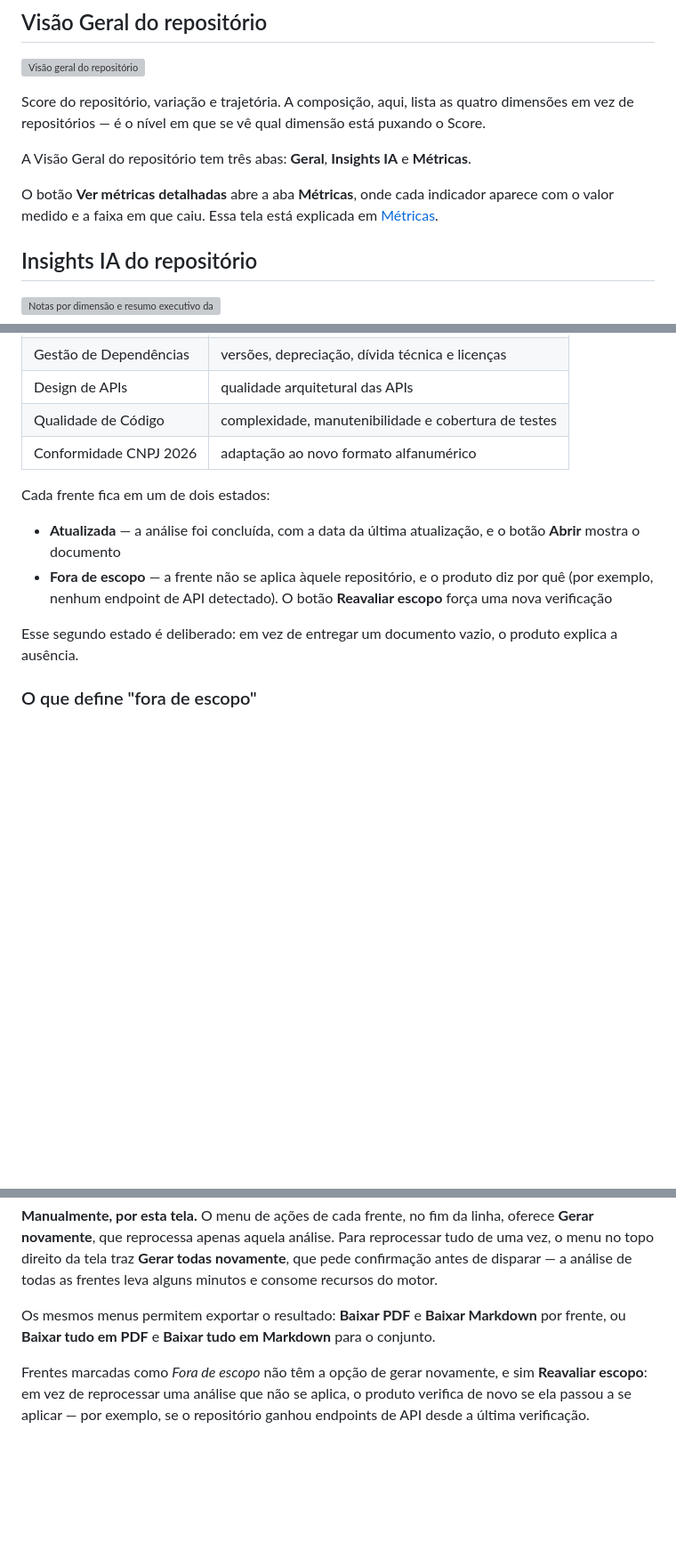
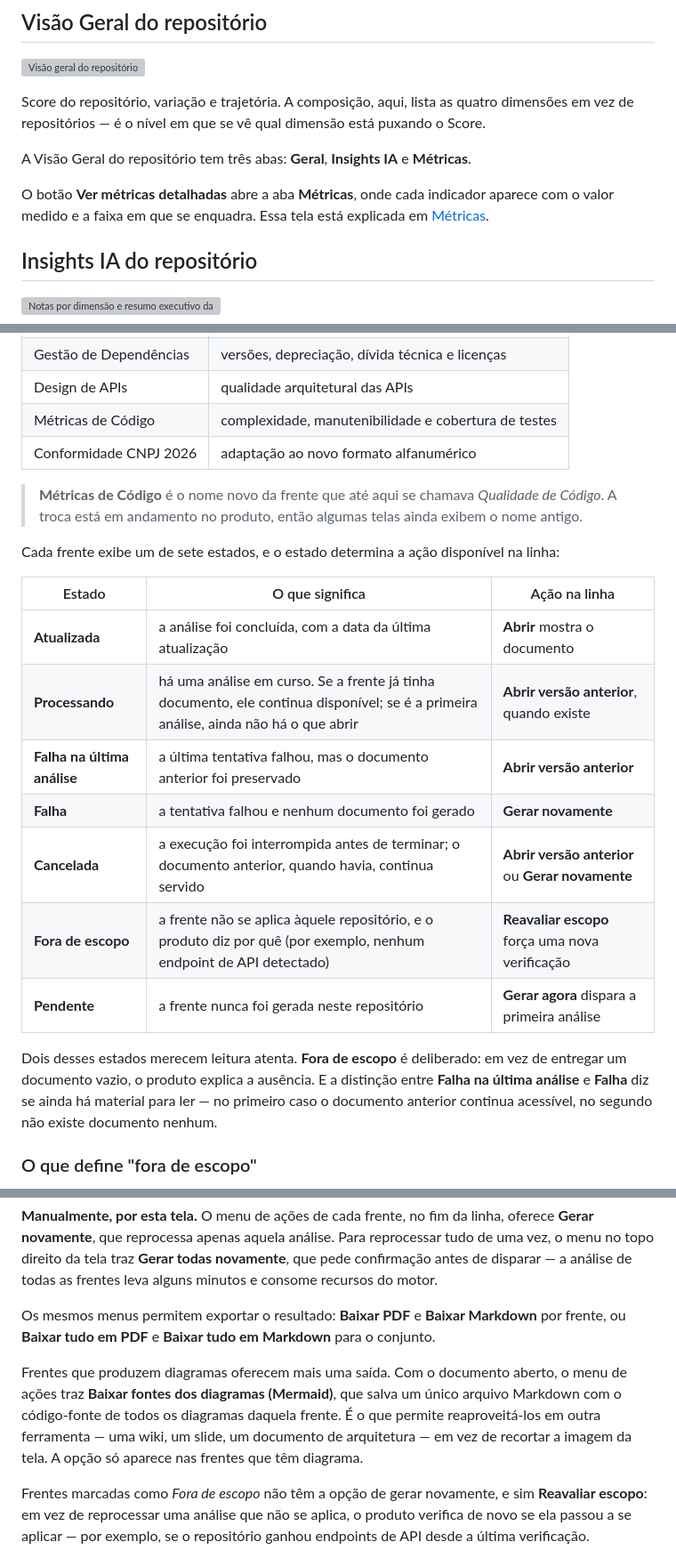
Before and after one commit to marcelleguine-duranium/wlc-documentation, a Markdown page: docs/m1-06-repositorio.md, 3 parts joined by grey strips. Shown at 89% size. Drawn GitHub-style; blank space fills up the shorter version; grey boxes are pictures that could not be loaded.

```diff
--- a/docs/m1-06-repositorio.md
+++ b/docs/m1-06-repositorio.md
@@ -18,8 +18,8 @@ A Visão Geral do repositório tem três abas: **Geral**, **Insights IA** e
 **Métricas**.
 
 O botão **Ver métricas detalhadas** abre a aba **Métricas**, onde cada indicador
-aparece com o valor medido e a faixa em que caiu. Essa tela está explicada em
-[Métricas](m1-03-metricas.md).
+aparece com o valor medido e a faixa em que se enquadra. Essa tela está
+explicada em [Métricas](m1-03-metricas.md).
 
 ## Insights IA do repositório
 
@@ -97,19 +97,31 @@ analisada.
 | Regras de Negócio | regras implícitas no código |
 | Gestão de Dependências | versões, depreciação, dívida técnica e licenças |
 | Design de APIs | qualidade arquitetural das APIs |
-| Qualidade de Código | complexidade, manutenibilidade e cobertura de testes |
+| Métricas de Código | complexidade, manutenibilidade e cobertura de testes |
 | Conformidade CNPJ 2026 | adaptação ao novo formato alfanumérico |
 
-Cada frente fica em um de dois estados:
+> **Métricas de Código** é o nome novo da frente que até aqui se chamava
+> *Qualidade de Código*. A troca está em andamento no produto, então algumas
+> telas ainda exibem o nome antigo.
 
-- **Atualizada** — a análise foi concluída, com a data da última atualização, e o
-  botão **Abrir** mostra o documento
-- **Fora de escopo** — a frente não se aplica àquele repositório, e o produto diz
-  por quê (por exemplo, nenhum endpoint de API detectado). O botão **Reavaliar
-  escopo** força uma nova verificação
+Cada frente exibe um de sete estados, e o estado determina a ação disponível na
+linha:
 
-Esse segundo estado é deliberado: em vez de entregar um documento vazio, o
-produto explica a ausência.
+| Estado | O que significa | Ação na linha |
+| --- | --- | --- |
+| **Atualizada** | a análise foi concluída, com a data da última atualização | **Abrir** mostra o documento |
+| **Processando** | há uma análise em curso. Se a frente já tinha documento, ele continua disponível; se é a primeira análise, ainda não há o que abrir | **Abrir versão anterior**, quando existe |
+| **Falha na última análise** | a última tentativa falhou, mas o documento anterior foi preservado | **Abrir versão anterior** |
+| **Falha** | a tentativa falhou e nenhum documento foi gerado | **Gerar novamente** |
+| **Cancelada** | a execução foi interrompida antes de terminar; o documento anterior, quando havia, continua servido | **Abrir versão anterior** ou **Gerar novamente** |
+| **Fora de escopo** | a frente não se aplica àquele repositório, e o produto diz por quê (por exemplo, nenhum endpoint de API detectado) | **Reavaliar escopo** força uma nova verificação |
+| **Pendente** | a frente nunca foi gerada neste repositório | **Gerar agora** dispara a primeira análise |
+
+Dois desses estados merecem leitura atenta. **Fora de escopo** é deliberado: em
+vez de entregar um documento vazio, o produto explica a ausência. E a distinção
+entre **Falha na última análise** e **Falha** diz se ainda há material para ler —
+no primeiro caso o documento anterior continua acessível, no segundo não existe
+documento nenhum.
 
 ### O que define "fora de escopo"
 
@@ -178,6 +190,13 @@ Os mesmos menus permitem exportar o resultado: **Baixar PDF** e **Baixar
 Markdown** por frente, ou **Baixar tudo em PDF** e **Baixar tudo em Markdown**
 para o conjunto.
 
+Frentes que produzem diagramas oferecem mais uma saída. Com o documento aberto, o
+menu de ações traz **Baixar fontes dos diagramas (Mermaid)**, que salva um único
+arquivo Markdown com o código-fonte de todos os diagramas daquela frente. É o que
+permite reaproveitá-los em outra ferramenta — uma wiki, um slide, um documento de
+arquitetura — em vez de recortar a imagem da tela. A opção só aparece nas frentes
+que têm diagrama.
+
 Frentes marcadas como *Fora de escopo* não têm a opção de gerar novamente, e sim
 **Reavaliar escopo**: em vez de reprocessar uma análise que não se aplica, o
 produto verifica de novo se ela passou a se aplicar — por exemplo, se o
```
Also changed, not shown: other parts of docs/m1-06-repositorio.md (+2 -2 lines), docs/m1-04-workspace.md (+11 -13 lines), docs/m2-07-notificacoes.md (deleted, +0 -34 lines).
